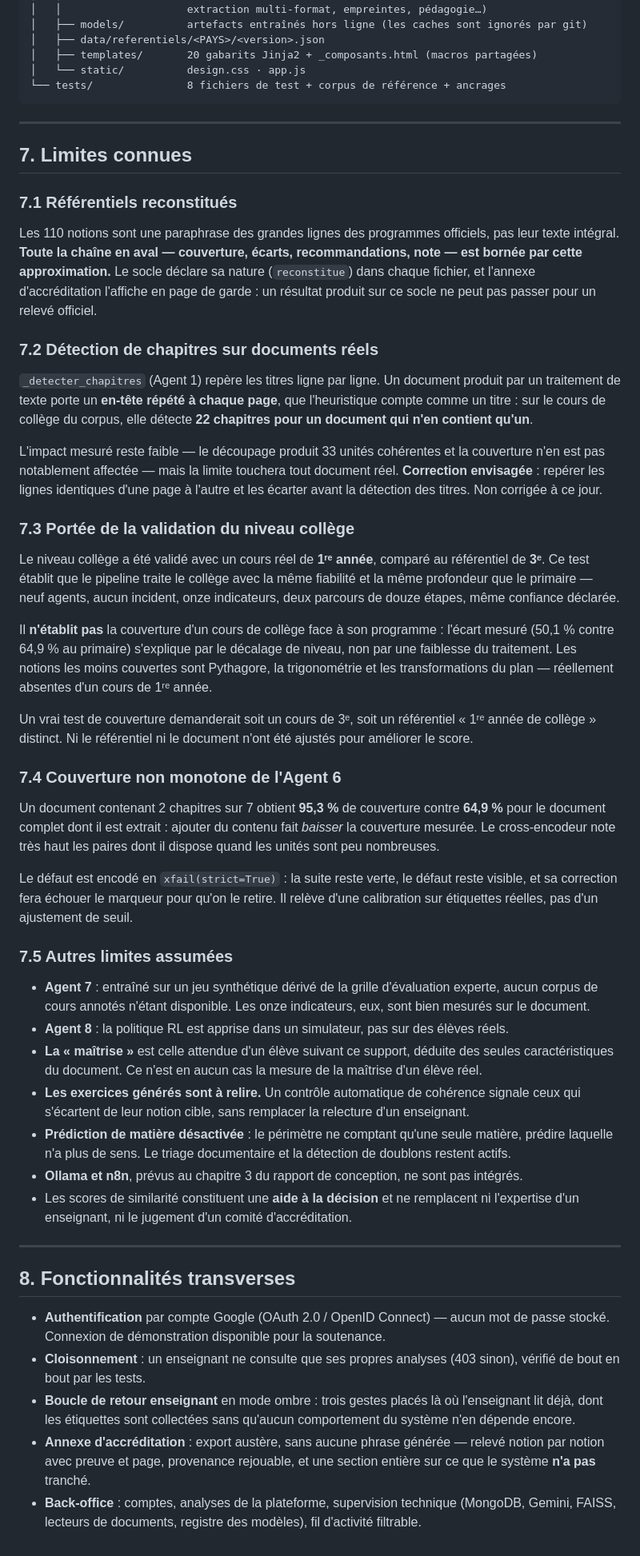
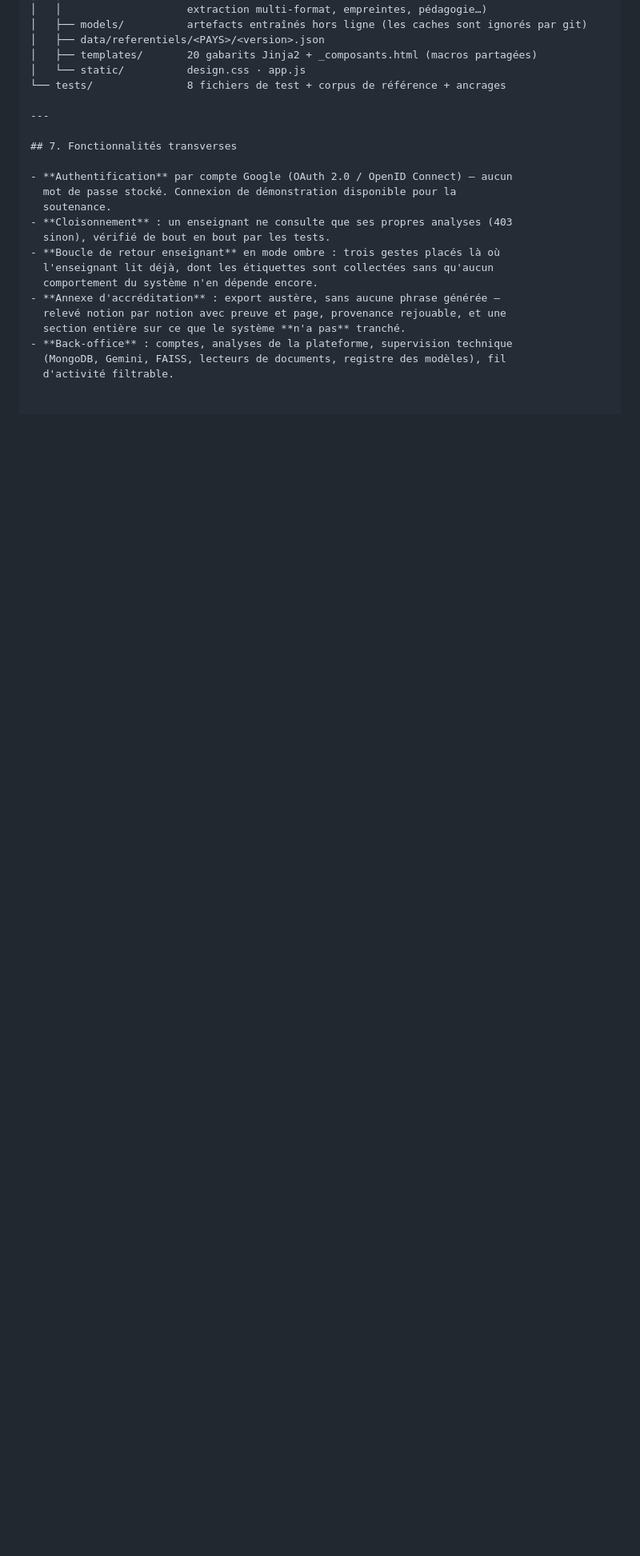
Before and after one commit to MarouaneLhachmi/educompare-a, a Markdown page: README.md, the part around the change. Shown at 80% size. Drawn GitHub-style; blank space fills up the shorter version.

Commit message:
Revise section 7 and update features overview
Updated section 7 to reflect cross-functional features and removed known limitations.

````diff
--- a/README.md
+++ b/README.md
@@ -231,89 +231,10 @@ educompare_prototype/
 │   ├── templates/       20 gabarits Jinja2 + _composants.html (macros partagées)
 │   └── static/          design.css · app.js
 └── tests/               8 fichiers de test + corpus de référence + ancrages
-```
 
 ---
 
-## 7. Limites connues
-
-### 7.1 Référentiels reconstitués
-
-Les 110 notions sont une paraphrase des grandes lignes des programmes
-officiels, pas leur texte intégral. **Toute la chaîne en aval — couverture,
-écarts, recommandations, note — est bornée par cette approximation.** Le socle
-déclare sa nature (`reconstitue`) dans chaque fichier, et l'annexe
-d'accréditation l'affiche en page de garde : un résultat produit sur ce socle
-ne peut pas passer pour un relevé officiel.
-
-### 7.2 Détection de chapitres sur documents réels
-
-`_detecter_chapitres` (Agent 1) repère les titres ligne par ligne. Un document
-produit par un traitement de texte porte un **en-tête répété à chaque page**,
-que l'heuristique compte comme un titre : sur le cours de collège du corpus,
-elle détecte **22 chapitres pour un document qui n'en contient qu'un**.
-
-L'impact mesuré reste faible — le découpage produit 33 unités cohérentes et la
-couverture n'en est pas notablement affectée — mais la limite touchera tout
-document réel. **Correction envisagée** : repérer les lignes identiques d'une
-page à l'autre et les écarter avant la détection des titres. Non corrigée à ce
-jour.
-
-### 7.3 Portée de la validation du niveau collège
-
-Le niveau collège a été validé avec un cours réel de **1ʳᵉ année**, comparé au
-référentiel de **3ᵉ**. Ce test établit que le pipeline traite le collège avec
-la même fiabilité et la même profondeur que le primaire — neuf agents, aucun
-incident, onze indicateurs, deux parcours de douze étapes, même confiance
-déclarée.
-
-Il **n'établit pas** la couverture d'un cours de collège face à son programme :
-l'écart mesuré (50,1 % contre 64,9 % au primaire) s'explique par le décalage de
-niveau, non par une faiblesse du traitement. Les notions les moins couvertes
-sont Pythagore, la trigonométrie et les transformations du plan — réellement
-absentes d'un cours de 1ʳᵉ année.
-
-Un vrai test de couverture demanderait soit un cours de 3ᵉ, soit un référentiel
-« 1ʳᵉ année de collège » distinct. Ni le référentiel ni le document n'ont été
-ajustés pour améliorer le score.
-
-### 7.4 Couverture non monotone de l'Agent 6
-
-Un document contenant 2 chapitres sur 7 obtient **95,3 %** de couverture contre
-**64,9 %** pour le document complet dont il est extrait : ajouter du contenu
-fait *baisser* la couverture mesurée. Le cross-encodeur note très haut les
-paires dont il dispose quand les unités sont peu nombreuses.
-
-Le défaut est encodé en `xfail(strict=True)` : la suite reste verte, le défaut
-reste visible, et sa correction fera échouer le marqueur pour qu'on le retire.
-Il relève d'une calibration sur étiquettes réelles, pas d'un ajustement de
-seuil.
-
-### 7.5 Autres limites assumées
-
-- **Agent 7** : entraîné sur un jeu synthétique dérivé de la grille
-  d'évaluation experte, aucun corpus de cours annotés n'étant disponible. Les
-  onze indicateurs, eux, sont bien mesurés sur le document.
-- **Agent 8** : la politique RL est apprise dans un simulateur, pas sur des
-  élèves réels.
-- **La « maîtrise »** est celle attendue d'un élève suivant ce support, déduite
-  des seules caractéristiques du document. Ce n'est en aucun cas la mesure de
-  la maîtrise d'un élève réel.
-- **Les exercices générés sont à relire.** Un contrôle automatique de cohérence
-  signale ceux qui s'écartent de leur notion cible, sans remplacer la
-  relecture d'un enseignant.
-- **Prédiction de matière désactivée** : le périmètre ne comptant qu'une seule
-  matière, prédire laquelle n'a plus de sens. Le triage documentaire et la
-  détection de doublons restent actifs.
-- **Ollama et n8n**, prévus au chapitre 3 du rapport de conception, ne sont pas
-  intégrés.
-- Les scores de similarité constituent une **aide à la décision** et ne
-  remplacent ni l'expertise d'un enseignant, ni le jugement d'un comité
-  d'accréditation.
-
----
-
-## 8. Fonctionnalités transverses
+## 7. Fonctionnalités transverses
 
 - **Authentification** par compte Google (OAuth 2.0 / OpenID Connect) — aucun
   mot de passe stocké. Connexion de démonstration disponible pour la
````
